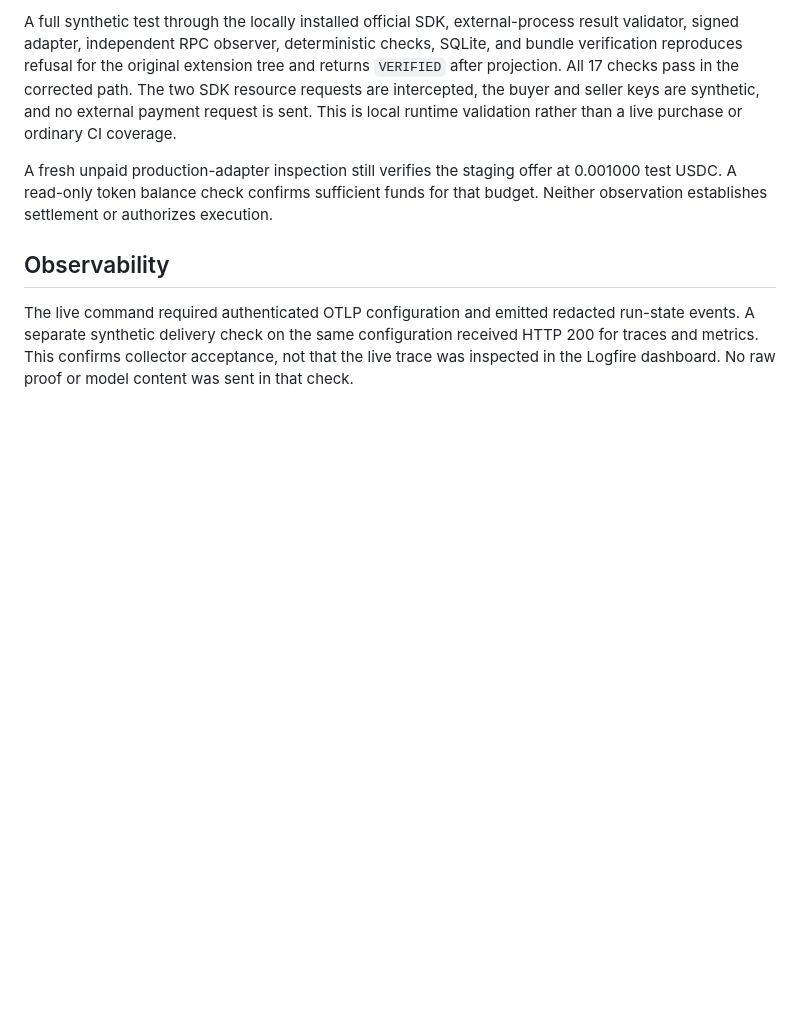
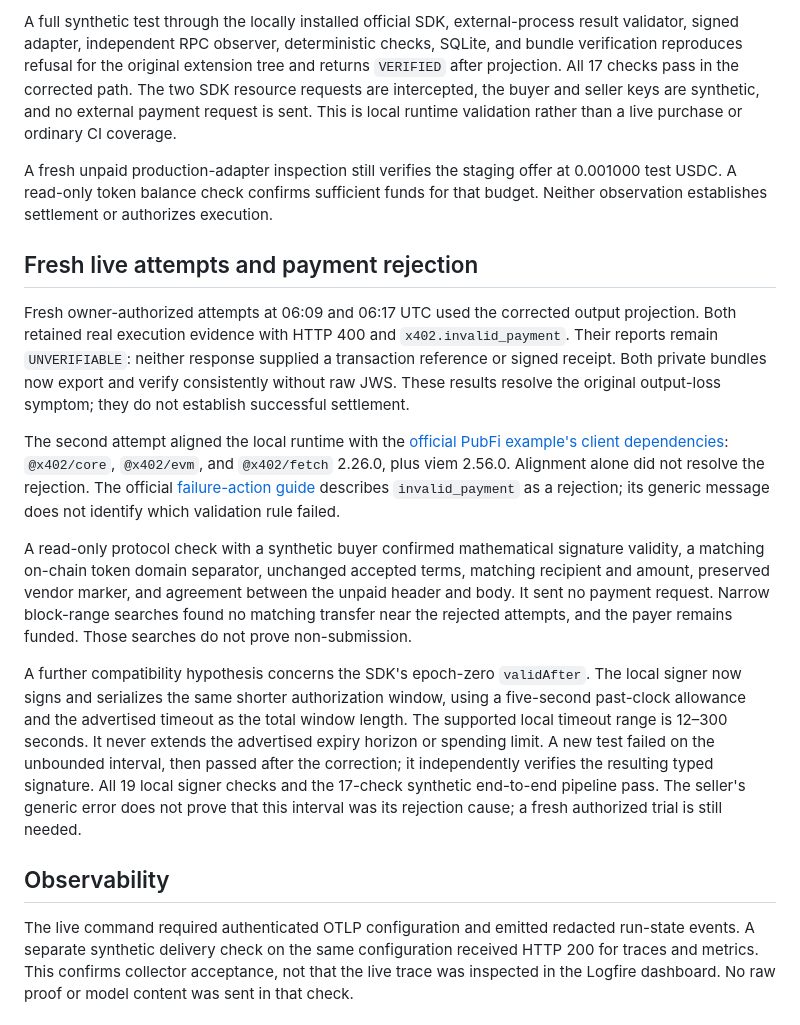
Before and after one commit to ibrahim1023/SettleDiff, a Markdown page: docs/testing/signed-x402-attempt-2026-10-14.md, the part around the change. Rendered like a GitHub page; blank space fills up the shorter version.

Commit message:
docs(x402): record payment rejections and bounded signer policy

```diff
--- a/docs/testing/signed-x402-attempt-2026-10-14.md
+++ b/docs/testing/signed-x402-attempt-2026-10-14.md
@@ -65,6 +65,40 @@ A fresh unpaid production-adapter inspection still verifies the staging offer at
 0.001000 test USDC. A read-only token balance check confirms sufficient funds for
 that budget. Neither observation establishes settlement or authorizes execution.
 
+## Fresh live attempts and payment rejection
+
+Fresh owner-authorized attempts at 06:09 and 06:17 UTC used the corrected output
+projection. Both retained real execution evidence with HTTP 400 and
+`x402.invalid_payment`. Their reports remain `UNVERIFIABLE`: neither response
+supplied a transaction reference or signed receipt. Both private bundles now
+export and verify consistently without raw JWS. These results resolve the original
+output-loss symptom; they do not establish successful settlement.
+
+The second attempt aligned the local runtime with the
+[official PubFi example's client dependencies](https://github.com/helixbox/pubfi-docs/blob/main/examples/agents/x402-base-sepolia/package.json):
+`@x402/core`, `@x402/evm`, and `@x402/fetch` 2.26.0, plus viem 2.56.0. Alignment alone
+did not resolve the rejection. The official
+[failure-action guide](https://docs.pubfi.ai/getting-started/x402#failure-actions)
+describes `invalid_payment` as a rejection; its generic message does not identify
+which validation rule failed.
+
+A read-only protocol check with a synthetic buyer confirmed mathematical signature
+validity, a matching on-chain token domain separator, unchanged accepted terms,
+matching recipient and amount, preserved vendor marker, and agreement between the
+unpaid header and body. It sent no payment request. Narrow block-range searches
+found no matching transfer near the rejected attempts, and the payer remains
+funded. Those searches do not prove non-submission.
+
+A further compatibility hypothesis concerns the SDK's epoch-zero `validAfter`.
+The local signer now signs and serializes the same shorter authorization window,
+using a five-second past-clock allowance and the advertised timeout as the total
+window length. The supported local timeout range is 12–300 seconds. It never
+extends the advertised expiry horizon or spending limit. A new test failed on the
+unbounded interval, then passed after the correction; it independently verifies
+the resulting typed signature. All 19 local signer checks and the 17-check
+synthetic end-to-end pipeline pass. The seller's generic error does not prove that
+this interval was its rejection cause; a fresh authorized trial is still needed.
+
 ## Observability
 
 The live command required authenticated OTLP configuration and emitted redacted
```
Also changed, not shown: docs/development/signed-evidence.md (+7 -0 lines).
